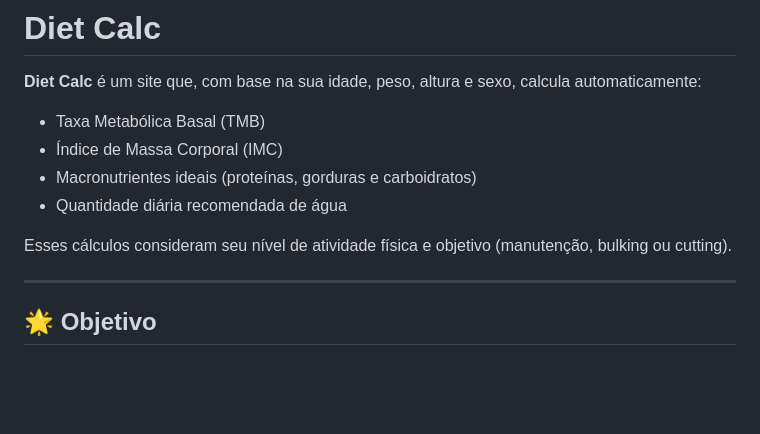
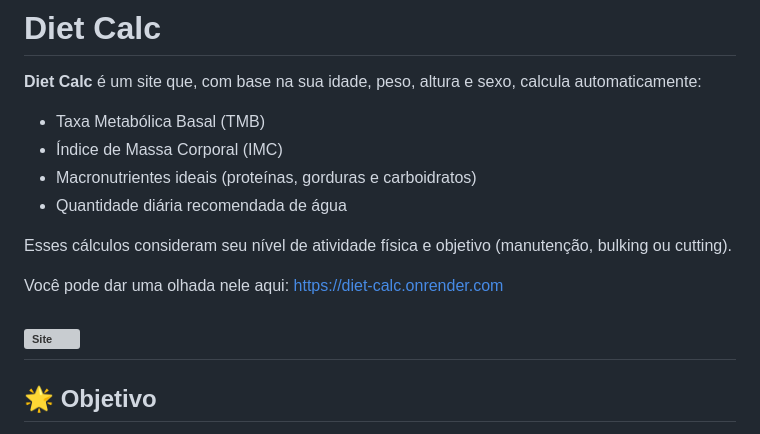
Before and after one commit to ViniOcCode/diet-calc, a Markdown page: README.md, the part around the change. Rendered like a GitHub page; blank space fills up the shorter version; grey boxes are pictures that could not be loaded.

```diff
--- a/README.md
+++ b/README.md
@@ -9,6 +9,9 @@
 
 Esses cálculos consideram seu nível de atividade física e objetivo (manutenção, bulking ou cutting).
 
+Você pode dar uma olhada nele aqui: https://diet-calc.onrender.com
+
+![Site](https://imgur.com/rVuEOvp.png)
 ---
 
 ## 🌟 Objetivo
```
